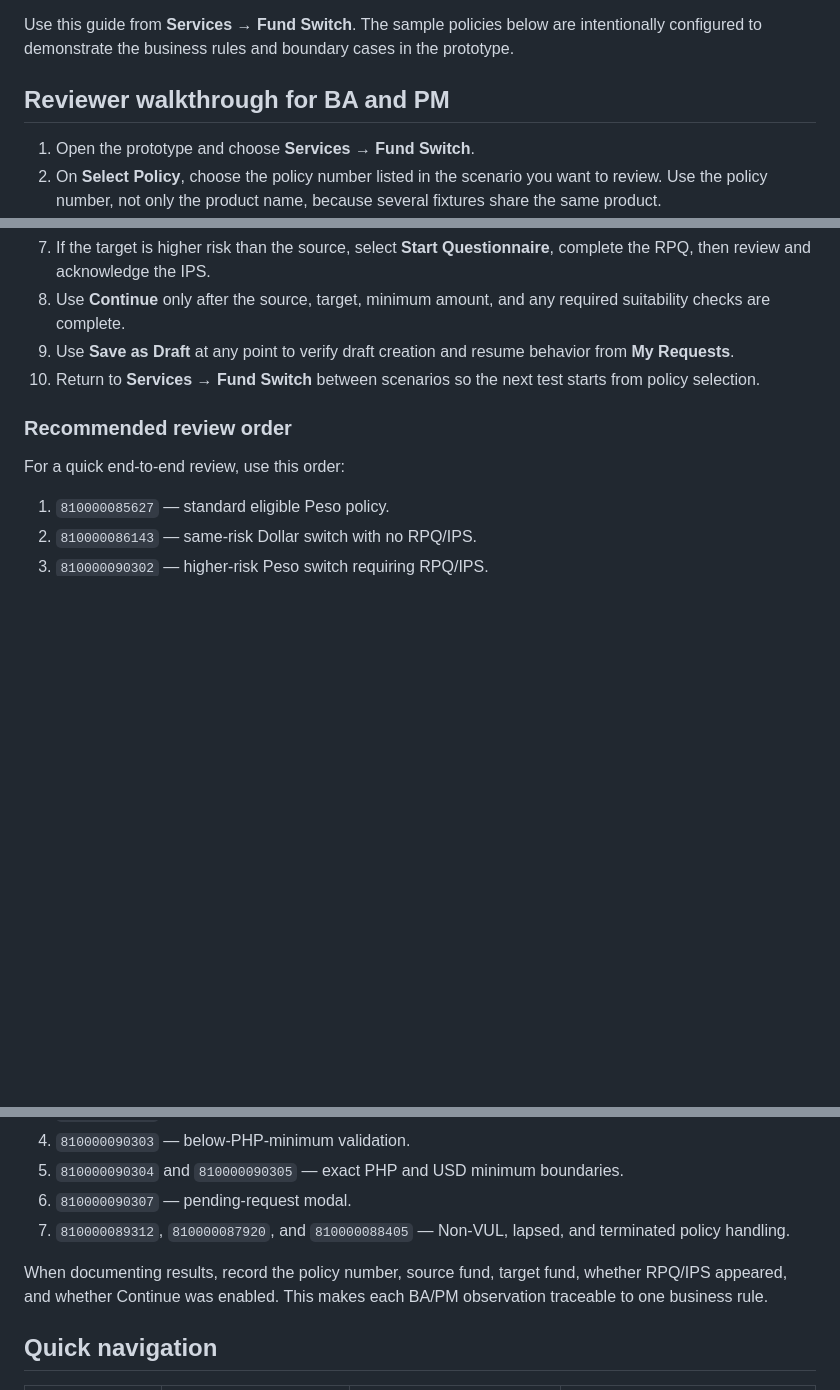
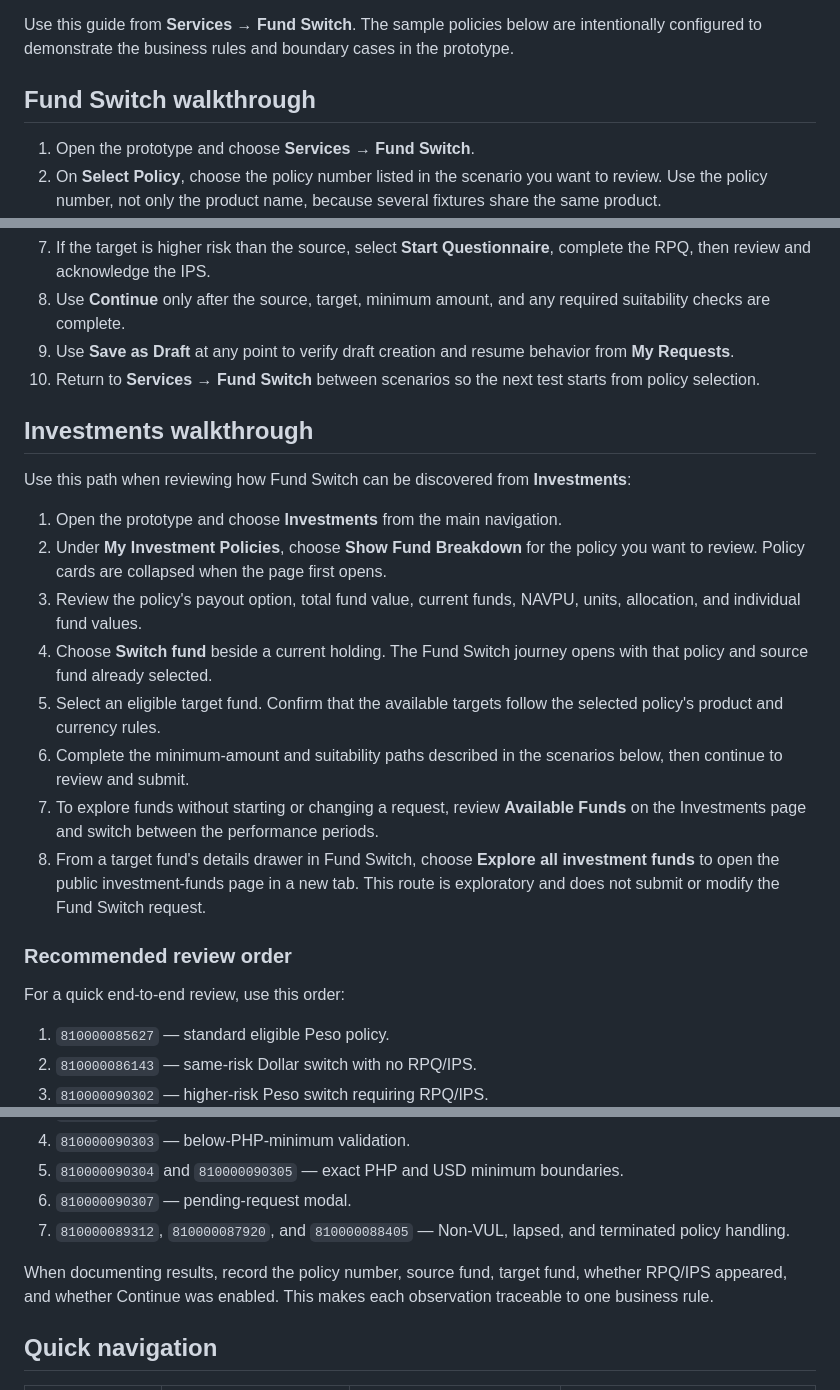
Before and after one commit to t0fuuuuuu/ewa-ux-interactive-prototypes, a Markdown page: FUND_SWITCH_SCENARIO_GUIDE.md, 3 parts joined by grey strips. GitHub-like rendering; blank space fills up the shorter version.

Commit message:
Expand prototype reviewer walkthrough

```diff
--- a/FUND_SWITCH_SCENARIO_GUIDE.md
+++ b/FUND_SWITCH_SCENARIO_GUIDE.md
@@ -4,7 +4,7 @@ Prototype: http://fund-switch.localhost:4173/?v=4
 
 Use this guide from **Services → Fund Switch**. The sample policies below are intentionally configured to demonstrate the business rules and boundary cases in the prototype.
 
-## Reviewer walkthrough for BA and PM
+## Fund Switch walkthrough
 
 1. Open the prototype and choose **Services → Fund Switch**.
 2. On **Select Policy**, choose the policy number listed in the scenario you want to review. Use the policy number, not only the product name, because several fixtures share the same product.
@@ -16,6 +16,19 @@ Use this guide from **Services → Fund Switch**. The sample policies below are
 8. Use **Continue** only after the source, target, minimum amount, and any required suitability checks are complete.
 9. Use **Save as Draft** at any point to verify draft creation and resume behavior from **My Requests**.
 10. Return to **Services → Fund Switch** between scenarios so the next test starts from policy selection.
+
+## Investments walkthrough
+
+Use this path when reviewing how Fund Switch can be discovered from **Investments**:
+
+1. Open the prototype and choose **Investments** from the main navigation.
+2. Under **My Investment Policies**, choose **Show Fund Breakdown** for the policy you want to review. Policy cards are collapsed when the page first opens.
+3. Review the policy's payout option, total fund value, current funds, NAVPU, units, allocation, and individual fund values.
+4. Choose **Switch fund** beside a current holding. The Fund Switch journey opens with that policy and source fund already selected.
+5. Select an eligible target fund. Confirm that the available targets follow the selected policy's product and currency rules.
+6. Complete the minimum-amount and suitability paths described in the scenarios below, then continue to review and submit.
+7. To explore funds without starting or changing a request, review **Available Funds** on the Investments page and switch between the performance periods.
+8. From a target fund's details drawer in Fund Switch, choose **Explore all investment funds** to open the public investment-funds page in a new tab. This route is exploratory and does not submit or modify the Fund Switch request.
 
 ### Recommended review order
 
@@ -29,7 +42,7 @@ For a quick end-to-end review, use this order:
 6. `810000090307` — pending-request modal.
 7. `810000089312`, `810000087920`, and `810000088405` — Non-VUL, lapsed, and terminated policy handling.
 
-When documenting results, record the policy number, source fund, target fund, whether RPQ/IPS appeared, and whether Continue was enabled. This makes each BA/PM observation traceable to one business rule.
+When documenting results, record the policy number, source fund, target fund, whether RPQ/IPS appeared, and whether Continue was enabled. This makes each observation traceable to one business rule.
 
 ## Quick navigation
 
```
